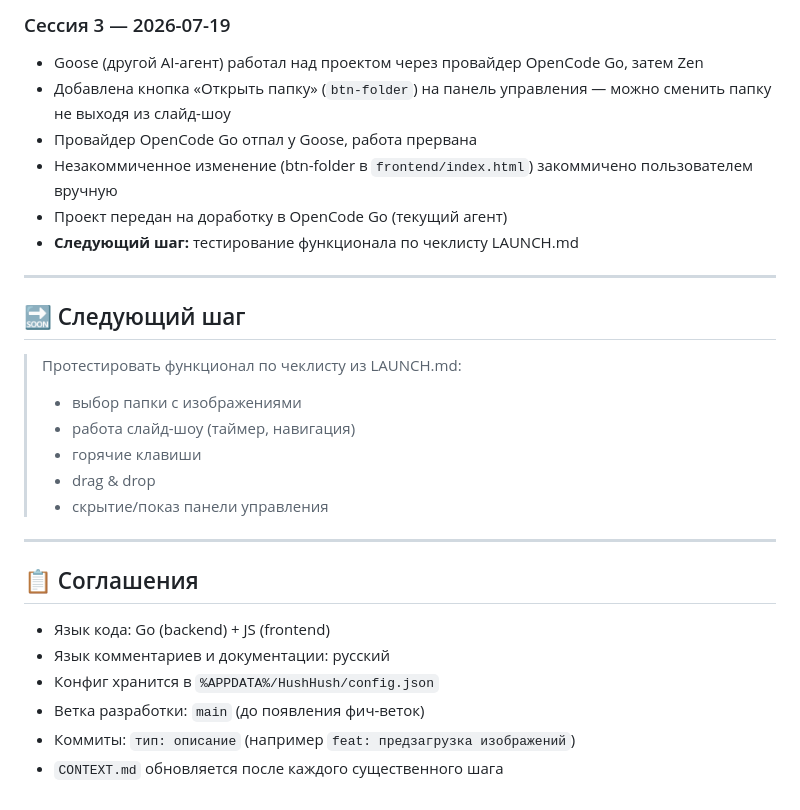
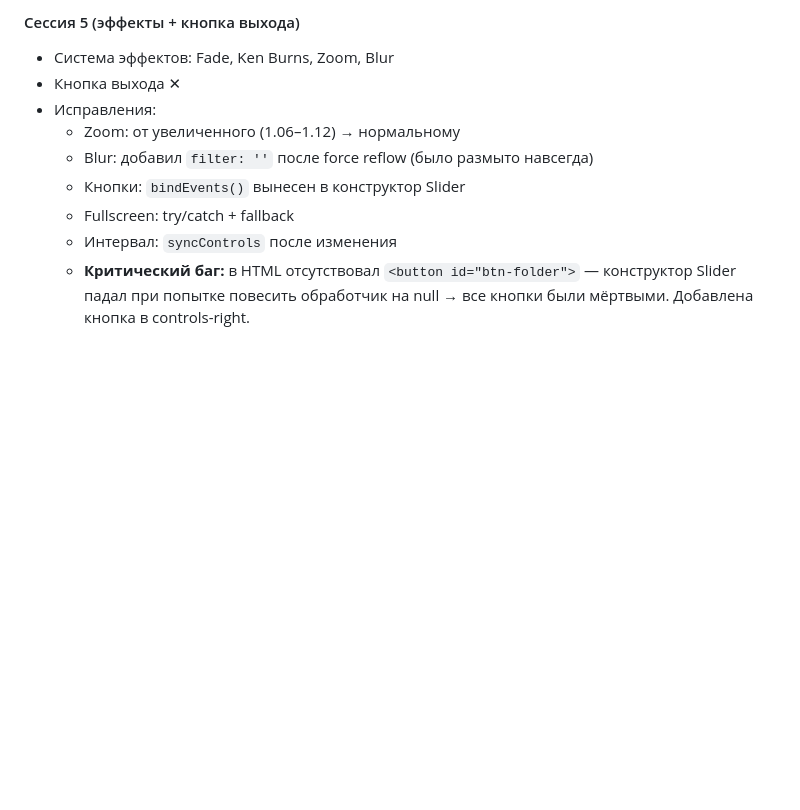
Before and after one commit to AlexanderKuzikov/HushHush, a Markdown page: CONTEXT.md, the part around one of its changes. GitHub-like rendering; blank space fills up the shorter version.

```diff
--- a/CONTEXT.md
+++ b/CONTEXT.md
@@ -145,30 +94,11 @@ HushHush/
 
-### Сессия 3 — 2026-07-19
-- Goose (другой AI-агент) работал над проектом через провайдер OpenCode Go, затем Zen
-- Добавлена кнопка «Открыть папку» (`btn-folder`) на панель управления — можно сменить папку не выходя из слайд-шоу
-- Провайдер OpenCode Go отпал у Goose, работа прервана
-- Незакоммиченное изменение (btn-folder в `frontend/index.html`) закоммичено пользователем вручную
-- Проект передан на доработку в OpenCode Go (текущий агент)
-- **Следующий шаг:** тестирование функционала по чеклисту LAUNCH.md
-
----
-
-## 🔜 Следующий шаг
-
-> Протестировать функционал по чеклисту из LAUNCH.md:
-> - выбор папки с изображениями
-> - работа слайд-шоу (таймер, навигация)
-> - горячие клавиши
-> - drag & drop
-> - скрытие/показ панели управления
-
----
-
-## 📋 Соглашения
-
-- Язык кода: Go (backend) + JS (frontend)
-- Язык комментариев и документации: русский
-- Конфиг хранится в `%APPDATA%/HushHush/config.json`
-- Ветка разработки: `main` (до появления фич-веток)
-- Коммиты: `тип: описание` (например `feat: предзагрузка изображений`)
-- `CONTEXT.md` обновляется после каждого существенного шага
+#### Сессия 5 (эффекты + кнопка выхода)
+- Система эффектов: Fade, Ken Burns, Zoom, Blur
+- Кнопка выхода ✕
+- Исправления:
+  - Zoom: от увеличенного (1.06–1.12) → нормальному
+  - Blur: добавил `filter: ''` после force reflow (было размыто навсегда)
+  - Кнопки: `bindEvents()` вынесен в конструктор Slider
+  - Fullscreen: try/catch + fallback
+  - Интервал: `syncControls` после изменения
+  - **Критический баг:** в HTML отсутствовал `<button id="btn-folder">` — конструктор Slider падал при попытке повесить обработчик на null → все кнопки были мёртвыми. Добавлена кнопка в controls-right.
```
Also changed, not shown: other parts of CONTEXT.md (+75 -126 lines).
